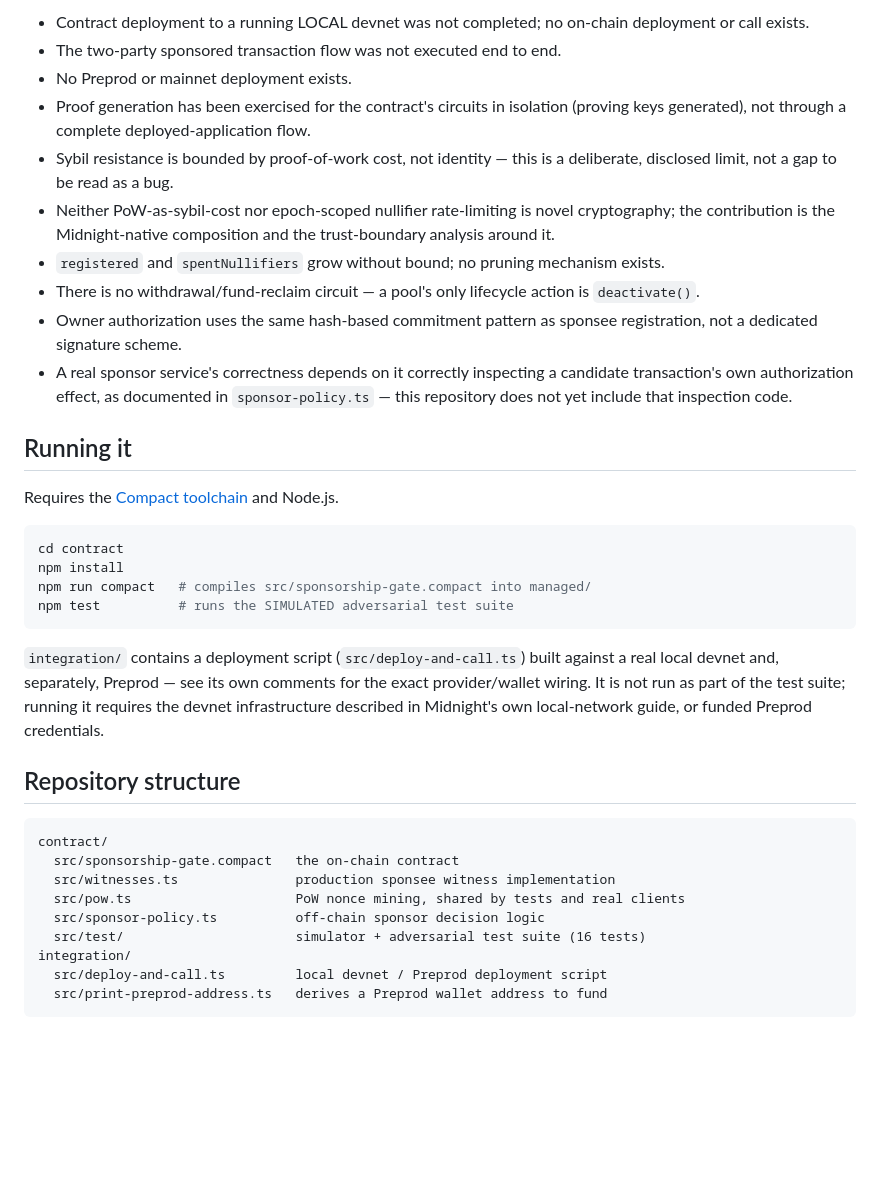
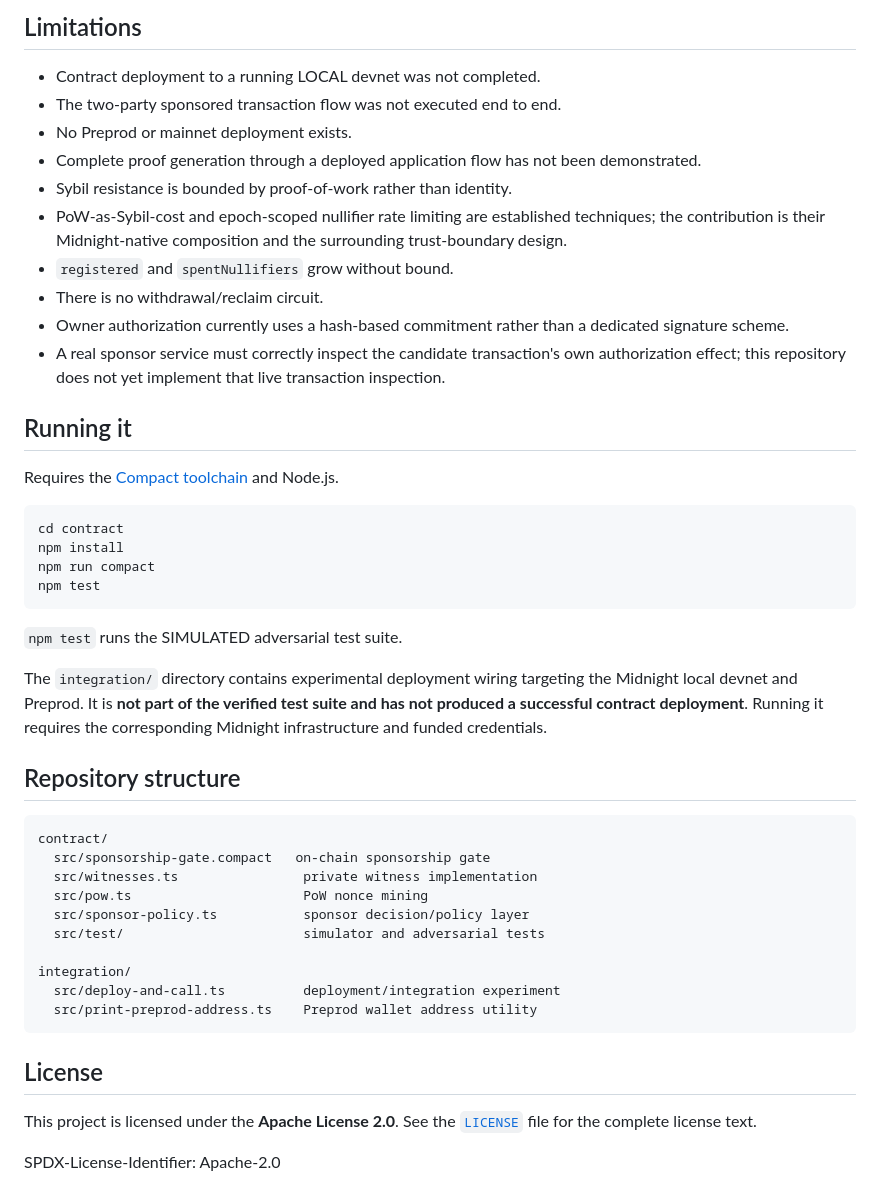
Before and after one commit to embolaweb3/sponsorship-gate, a Markdown page: README.md, the part around one of its changes. Rendered like a GitHub page; blank space fills up the shorter version.

````diff
--- a/README.md
+++ b/README.md
@@ -117,14 +175,16 @@ The contract has no way to read or move DUST — that is deliberately left to th
 
-- Contract deployment to a running LOCAL devnet was not completed; no on-chain deployment or call exists.
-- The two-party sponsored transaction flow was not executed end to end.
-- No Preprod or mainnet deployment exists.
-- Proof generation has been exercised for the contract's circuits in isolation (proving keys generated), not through a complete deployed-application flow.
-- Sybil resistance is bounded by proof-of-work cost, not identity — this is a deliberate, disclosed limit, not a gap to be read as a bug.
-- Neither PoW-as-sybil-cost nor epoch-scoped nullifier rate-limiting is novel cryptography; the contribution is the Midnight-native composition and the trust-boundary analysis around it.
-- `registered` and `spentNullifiers` grow without bound; no pruning mechanism exists.
-- There is no withdrawal/fund-reclaim circuit — a pool's only lifecycle action is `deactivate()`.
-- Owner authorization uses the same hash-based commitment pattern as sponsee registration, not a dedicated signature scheme.
-- A real sponsor service's correctness depends on it correctly inspecting a candidate transaction's own authorization effect, as documented in `sponsor-policy.ts` — this repository does not yet include that inspection code.
+## Limitations
+
+* Contract deployment to a running LOCAL devnet was not completed.
+* The two-party sponsored transaction flow was not executed end to end.
+* No Preprod or mainnet deployment exists.
+* Complete proof generation through a deployed application flow has not been demonstrated.
+* Sybil resistance is bounded by proof-of-work rather than identity.
+* PoW-as-Sybil-cost and epoch-scoped nullifier rate limiting are established techniques; the contribution is their Midnight-native composition and the surrounding trust-boundary design.
+* `registered` and `spentNullifiers` grow without bound.
+* There is no withdrawal/reclaim circuit.
+* Owner authorization currently uses a hash-based commitment rather than a dedicated signature scheme.
+* A real sponsor service must correctly inspect the candidate transaction's own authorization effect; this repository does not yet implement that live transaction inspection.
 
 ## Running it
 
@@ -133,22 +193,31 @@ Requires the [Compact toolchain](https://docs.midnight.network/getting-started/i
 ```bash
 cd contract
 npm install
-npm run compact   # compiles src/sponsorship-gate.compact into managed/
-npm test          # runs the SIMULATED adversarial test suite
+npm run compact
+npm test
 ```
 
-`integration/` contains a deployment script (`src/deploy-and-call.ts`) built against a real local devnet and, separately, Preprod — see its own comments for the exact provider/wallet wiring. It is not run as part of the test suite; running it requires the devnet infrastructure described in Midnight's own local-network guide, or funded Preprod credentials.
+`npm test` runs the SIMULATED adversarial test suite.
+
+The `integration/` directory contains experimental deployment wiring targeting the Midnight local devnet and Preprod. It is **not part of the verified test suite and has not produced a successful contract deployment**. Running it requires the corresponding Midnight infrastructure and funded credentials.
 
 ## Repository structure
 
+```text
+contract/
+  src/sponsorship-gate.compact   on-chain sponsorship gate
+  src/witnesses.ts                private witness implementation
+  src/pow.ts                      PoW nonce mining
+  src/sponsor-policy.ts           sponsor decision/policy layer
+  src/test/                       simulator and adversarial tests
+
+integration/
+  src/deploy-and-call.ts          deployment/integration experiment
+  src/print-preprod-address.ts    Preprod wallet address utility
 ```
-contract/
-  src/sponsorship-gate.compact   the on-chain contract
-  src/witnesses.ts               production sponsee witness implementation
-  src/pow.ts                     PoW nonce mining, shared by tests and real clients
-  src/sponsor-policy.ts          off-chain sponsor decision logic
-  src/test/                      simulator + adversarial test suite (16 tests)
-integration/
-  src/deploy-and-call.ts         local devnet / Preprod deployment script
-  src/print-preprod-address.ts   derives a Preprod wallet address to fund
-```
+
+## License
+
+This project is licensed under the **Apache License 2.0**. See the [`LICENSE`](LICENSE) file for the complete license text.
+
+SPDX-License-Identifier: Apache-2.0
````
Also changed, not shown: other parts of README.md (+118 -60 lines).
